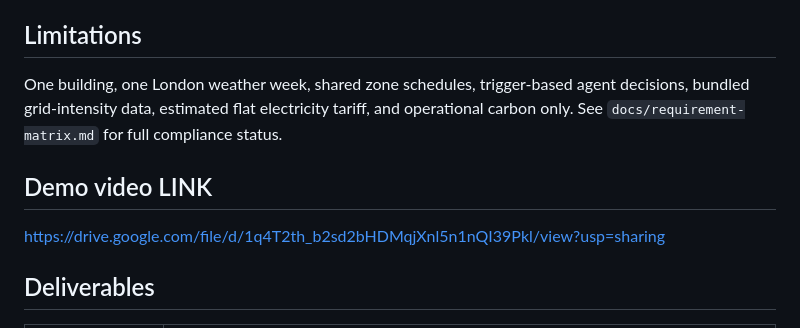
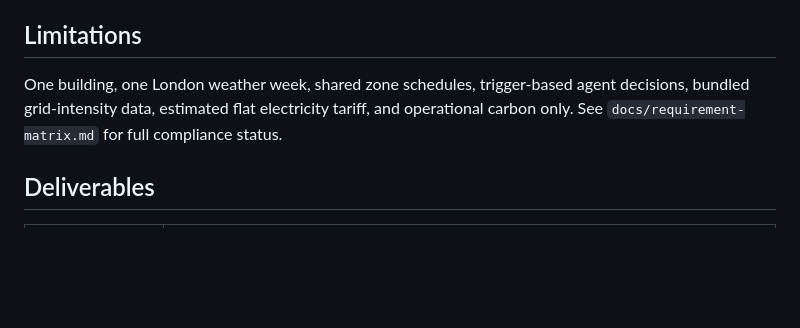
Before and after one commit to prakalyarc-byte/honeywell, a Markdown page: README.md, the part around the change. GitHub-like rendering; blank space fills up the shorter version.

```diff
--- a/README.md
+++ b/README.md
@@ -51,9 +51,6 @@ These external artifacts are not in the workspace and must be produced from the
 
 One building, one London weather week, shared zone schedules, trigger-based agent decisions, bundled grid-intensity data, estimated flat electricity tariff, and operational carbon only. See `docs/requirement-matrix.md` for full compliance status.
 
-## Demo video LINK
-https://drive.google.com/file/d/1q4T2th_b2sd2bHDMqjXnl5n1nQI39Pkl/view?usp=sharing
-
 ## Deliverables
 
 | Deliverable | Location |
```
